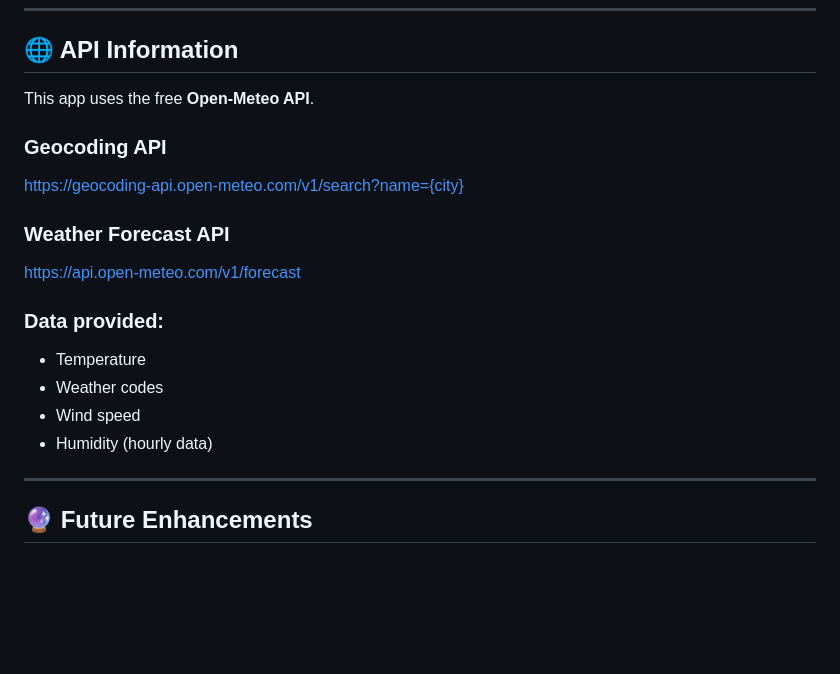
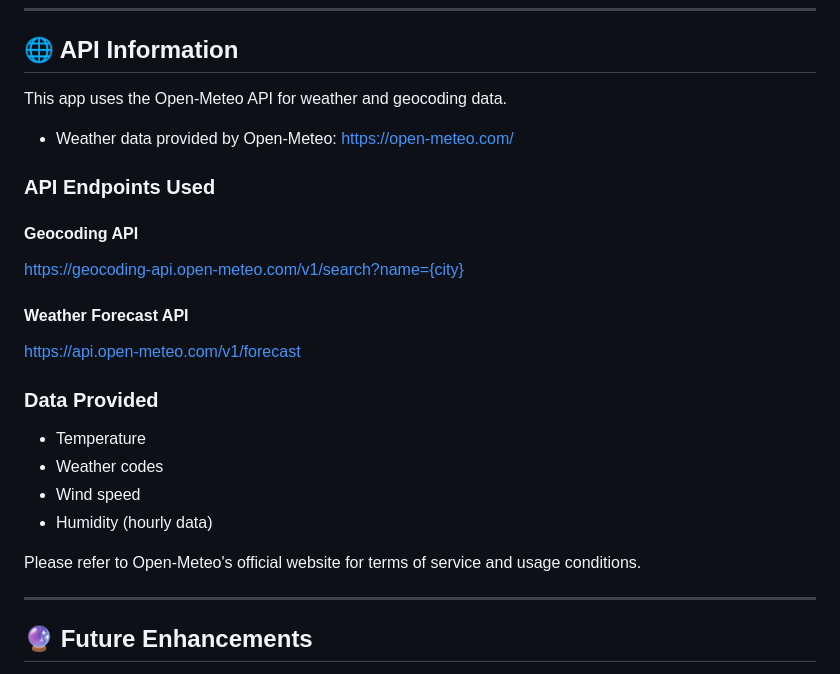
Before and after one commit to Velvetred2020/meteo-app, a Markdown page: README.md, the part around the change. Rendered like a GitHub page; blank space fills up the shorter version.

```diff
--- a/README.md
+++ b/README.md
@@ -139,22 +139,26 @@ The app handles common issues gracefully:
 
 ## 🌐 API Information
 
-This app uses the free **Open-Meteo API**.
+This app uses the Open-Meteo API for weather and geocoding data.
 
-### Geocoding API
+- Weather data provided by Open-Meteo: https://open-meteo.com/
 
+### API Endpoints Used
+
+#### Geocoding API
 https://geocoding-api.open-meteo.com/v1/search?name={city}
 
-### Weather Forecast API
-
+#### Weather Forecast API
 https://api.open-meteo.com/v1/forecast
 
-### Data provided:
+### Data Provided
 
 - Temperature
 - Weather codes
 - Wind speed
 - Humidity (hourly data)
+
+Please refer to Open-Meteo's official website for terms of service and usage conditions.
 
 ---
 
```
